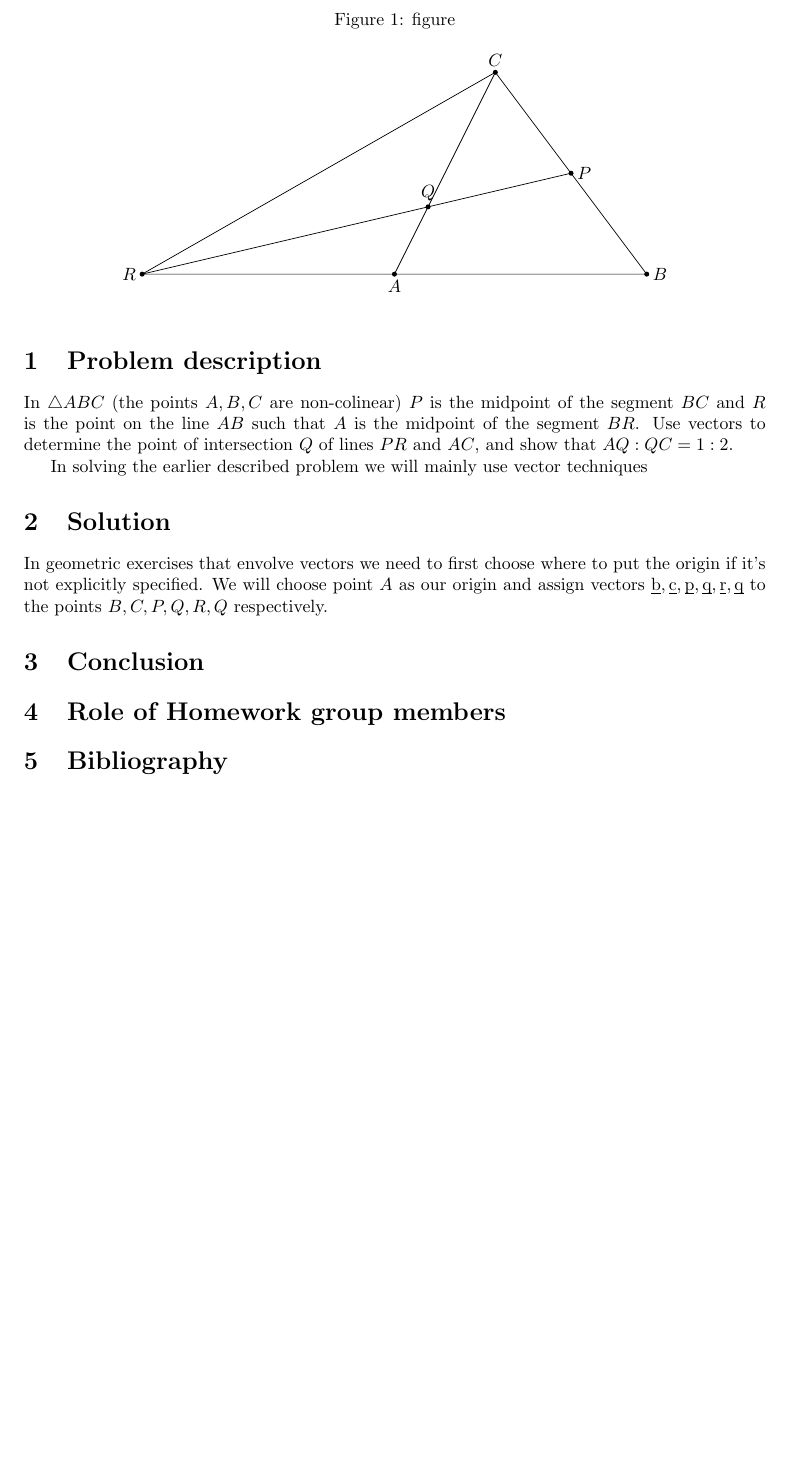
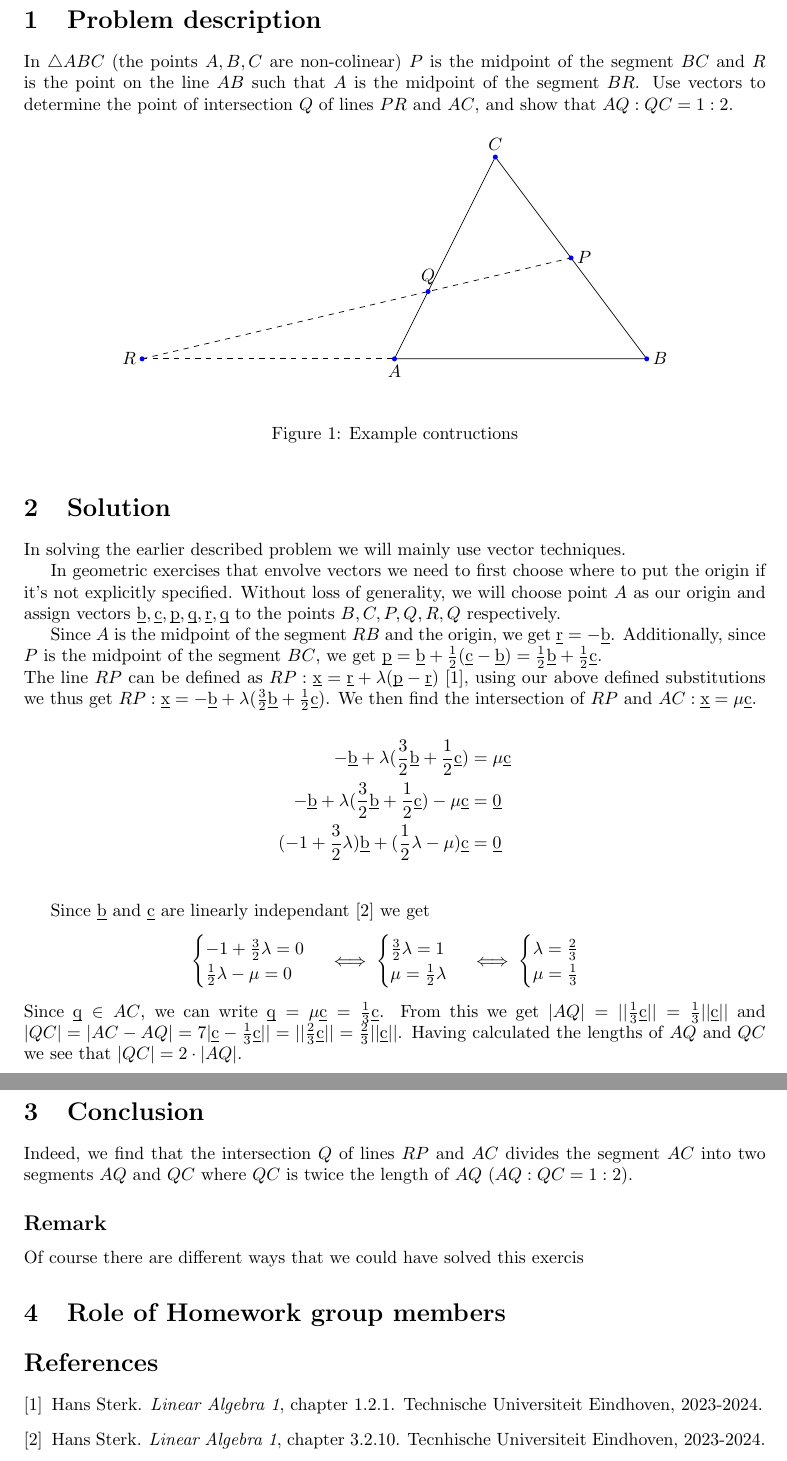
Before and after one commit to Chachi04/Writing-assignment, a LaTeX problem sheet (Writing_Assignment.tex): part of page 2 of 2 before the commit and two parts of pages 2 and 3 of 3 after it, the two joined at a grey line, cut at the place of the change, the shorter picture padded with empty space. Compiled offline with LaTeX, dvips and Ghostscript.

Commit message:
Co-authored-by: Chachi <Chachi04@users.noreply.github.com> Co-authored-by: Thanh-Viet Jean Nguyen <ChickTheNugget@users.noreply.github.com>

```diff
--- a/Writing_Assignment.tex
+++ b/Writing_Assignment.tex
@@ -11,7 +11,6 @@
 \usepackage{empheq}
 \usepackage{mdframed}
 \usepackage{booktabs}
-\usepackage{lipsum}
 \usepackage{graphicx}
 \usepackage{color}
 \usepackage{psfrag}
@@ -36,6 +35,7 @@
 
 %%%%%%%%%%%%%%%%%%%%%%%%%% Define an orangebox command %%%%%%%%%%%%%%%%%%%%%%%%
 \newcommand\orangebox[1]{\fcolorbox{ocre}{mygray}{\hspace{1em}#1\hspace{1em}}}
+\renewcommand{\v}[1]{\underbar{#1}}
 %%%%%%%%%%%%%%%%%%%%%%%%%%%%%%%%%%%%%%%%%%%%%%%%%%%%%%%%%%%%%%%%%%%%%%%%%%%%%%%
 
 %%%%%%%%%%%%%%%%%%%%%%%%%%%% English Environments %%%%%%%%%%%%%%%%%%%%%%%%%%%%%
@@ -73,9 +73,7 @@
     is the midpoint of the segment $BR$. Use vectors to determine the point of intersection
     $Q$ of lines $PR$ and $AC$, and show that $AQ:QC = 1:2$.
 
-    \begin{figure}
-        \label{problem drawing}
-        \caption[]{figure}
+    \begin{figure}[h]
         \begin{center}
             \begin{tikzpicture}
                 \def\A{$A$}
@@ -90,43 +88,67 @@
                 \coordinate[label=right:\P] (P) at ($(B)!0.5!(C)$);
                 \coordinate[label=left:\R] (R) at (-5,0);
                 \coordinate[label=above:\Q] (Q) at ($(A)!1/3!(C)$);
-                \draw (R) -- (A) -- (B) -- (C) -- cycle;
-                \draw (A) -- (C) ;
-                \draw (R) -- (P) ;
-                \node[circle, fill=black, inner sep=1pt] at (A) {};
-                \node[circle, fill=black, inner sep=1pt] at (B) {};
-                \node[circle, fill=black, inner sep=1pt] at (C) {};
-                \node[circle, fill=black, inner sep=1pt] at (P) {};
-                \node[circle, fill=black, inner sep=1pt] at (R) {};
-                \node[circle, fill=black, inner sep=1pt] at (Q) {};
-                % \draw(0,0) node[anchor=north]{$R$}
-                % -- (A)
-                % -- (10,0) node[anchor=north]{$B$}
-                % -- (8,4) node[anchor=south]{$C$}
-                % -- cycle;
+                \draw (A) -- (B) -- (C) -- cycle;
+                \draw[dashed] (R) -- (A) ;
+                \draw[dashed] (R) -- (P) ;
+                \node[circle, fill=blue, inner sep=1pt] at (A) {};
+                \node[circle, fill=blue, inner sep=1pt] at (B) {};
+                \node[circle, fill=blue, inner sep=1pt] at (C) {};
+                \node[circle, fill=blue, inner sep=1pt] at (P) {};
+                \node[circle, fill=blue, inner sep=1pt] at (R) {};
+                \node[circle, fill=blue, inner sep=1pt] at (Q) {};
             \end{tikzpicture}
         \end{center}
+        \caption{Example contructions}
     \end{figure}
 
-    In solving the earlier described problem we will mainly use vector techniques
 
     \section{Solution}
+    In solving the earlier described problem we will mainly use vector techniques.
+    \par
     In geometric exercises that envolve vectors we need to first choose where to put the origin
-    if it's not explicitly specified. We will choose point $A$ as our origin and assign vectors
-    $\underbar{b}, \underbar{c}, \underbar{p}, \underbar{q}, \underbar{r}, \underbar{q}$ to the points
+    if it's not explicitly specified. Without loss of generality, we will choose point $A$ as our origin and assign vectors
+    $\v{b}, \v{c}, \v{p}, \v{q}, \v{r}, \v{q}$ to the points
     $B, C, P, Q, R, Q$ respectively.
 
+    Since $A$ is the midpoint of the segment $RB$ and the origin, we get $\v{r} = - \v{b}$. Additionally, since $P$ is the
+    midpoint of the segment $BC$, we get $\v{p} = \v{b} + \frac{1}{2}(\v{c} - \v{b}) = \frac{1}{2} \v{b} + \frac{1}{2} \v{c}$. \\
+    The line $RP$ can be defined as $RP: \v{x} = \v{r} + \lambda (\v{p} - \v{r})$ \cite{vecLineRep}, using our above defined substitutions we thus get
+    $RP: \v{x} = - \v{b} + \lambda (\frac{3}{2} \v{b} + \frac{1}{2} \v{c})$. We then find the intersection of $RP$ and $AC: \v{x} = \mu \v{c}$.
 
-    % When solving a geometrical problem using vectors the first thing to do is to choose the origin.
-    % When no constrictions are given we are free to choose any point on the plane as out origin and
-    % the computations may vary in difficulty depending on our choice.
-    % \par
-    % In this case we can choose any of the given points as origin, or an arbitrary point $O$ as origin.
+    \begin{align*}
+        - \v{b} + \lambda (\frac{3}{2} \v{b} + \frac{1}{2} \v{c}) &= \mu \v{c} \\
+        - \v{b} + \lambda (\frac{3}{2} \v{b} + \frac{1}{2} \v{c}) - \mu \v{c} &= \v{0} \\
+        (-1 + \frac{3}{2} \lambda) \v{b} + (\frac{1}{2}\lambda - \mu)\v{c} &= \v{0} \\
+    \end{align*}
 
-
-
+Since $\v{b}$ and $\v{c}$ are linearly independant \cite{linIndepVecs} we get
+$$
+\begin{cases}
+    -1 + \frac{3}{2} \lambda = 0 \\
+    \frac{1}{2}\lambda - \mu = 0 \\
+\end{cases}
+\iff
+\begin{cases}
+    \frac{3}{2} \lambda = 1 \\
+    \mu = \frac{1}{2} \lambda \\
+\end{cases}
+\iff
+\begin{cases}
+    \lambda = \frac{2}{3} \\
+    \mu = \frac{1}{3} \\
+\end{cases}
+$$
+Since $\v{q} \in AC$, we can write $\v{q} = \mu \v{c} = \frac{1}{3} \v{c}$. From this we get $|AQ| = ||\frac{1}{3} \v{c}|| = \frac{1}{3}||\v{c}||$
+and $|QC| = |AC - AQ| = 7|\v{c} - \frac{1}{3} \v{c}|| = ||\frac{2}{3} \v{c}|| = \frac{2}{3}||\v{c}||$.
+Having calculated the lengths of $AQ$ and $QC$ we see that $|QC| = 2 \cdot |AQ|$.
 
 
     \section{Conclusion}
+    Indeed, we find that the intersection $Q$ of lines $RP$ and $AC$ divides the segment $AC$
+    into two segments $AQ$ and $QC$ where $QC$ is twice the length of $AQ$ ($AQ:QC = 1:2$).
+
+    \subsection*{Remark}
+    Of course there are different ways that we could have solved this exercis
 
     \section{Role of Homework group members}
@@ -133,3 +157,2 @@
 
-    \section{Bibliography}
 \end{document}
```
Also changed, not shown: Writing_Assignment.bib (added, +15 -0 lines), Writing_Assignment.bbl (added), Writing_Assignment.pdf (added), Writing_Assignment.tex (2 more changed lines), 6 other files.
